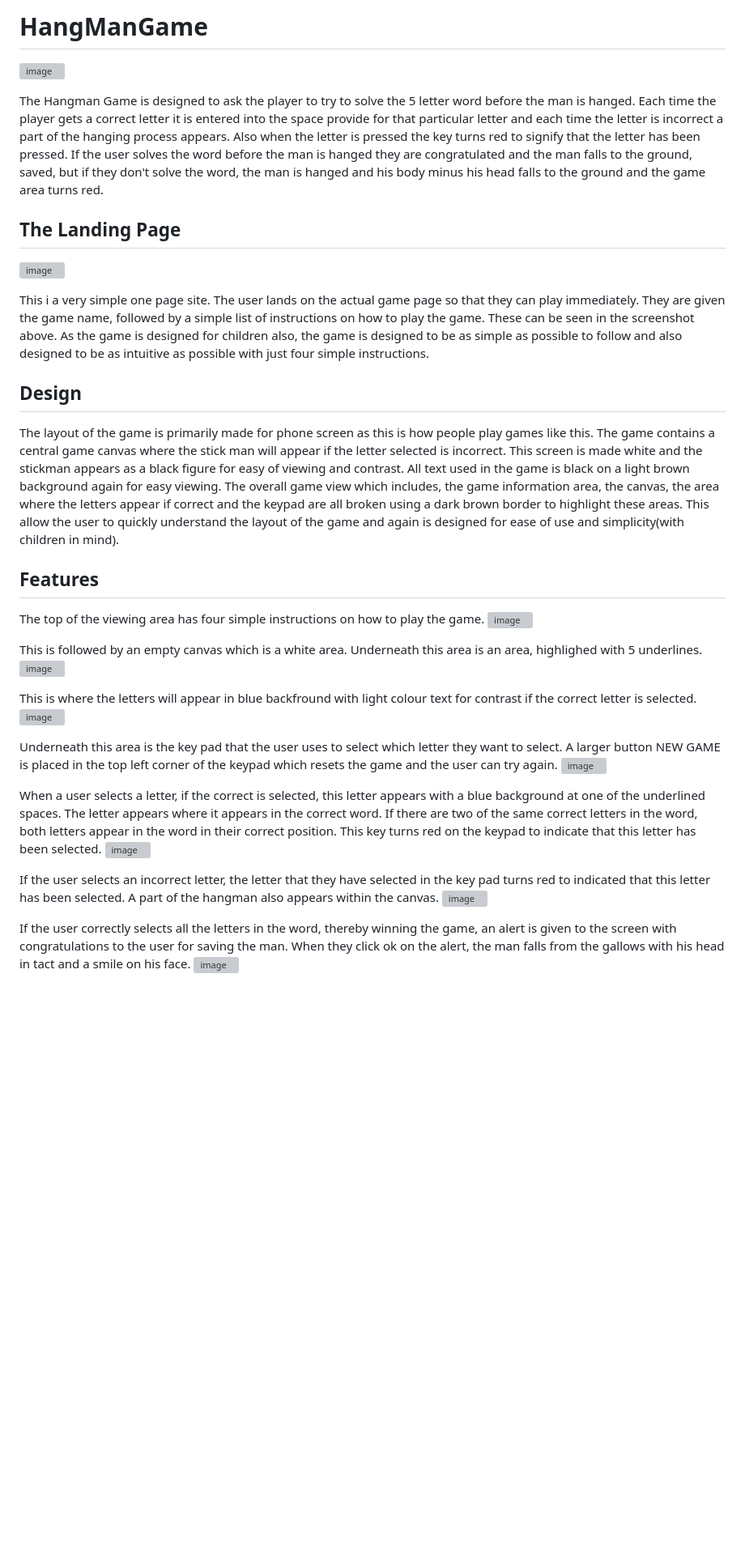
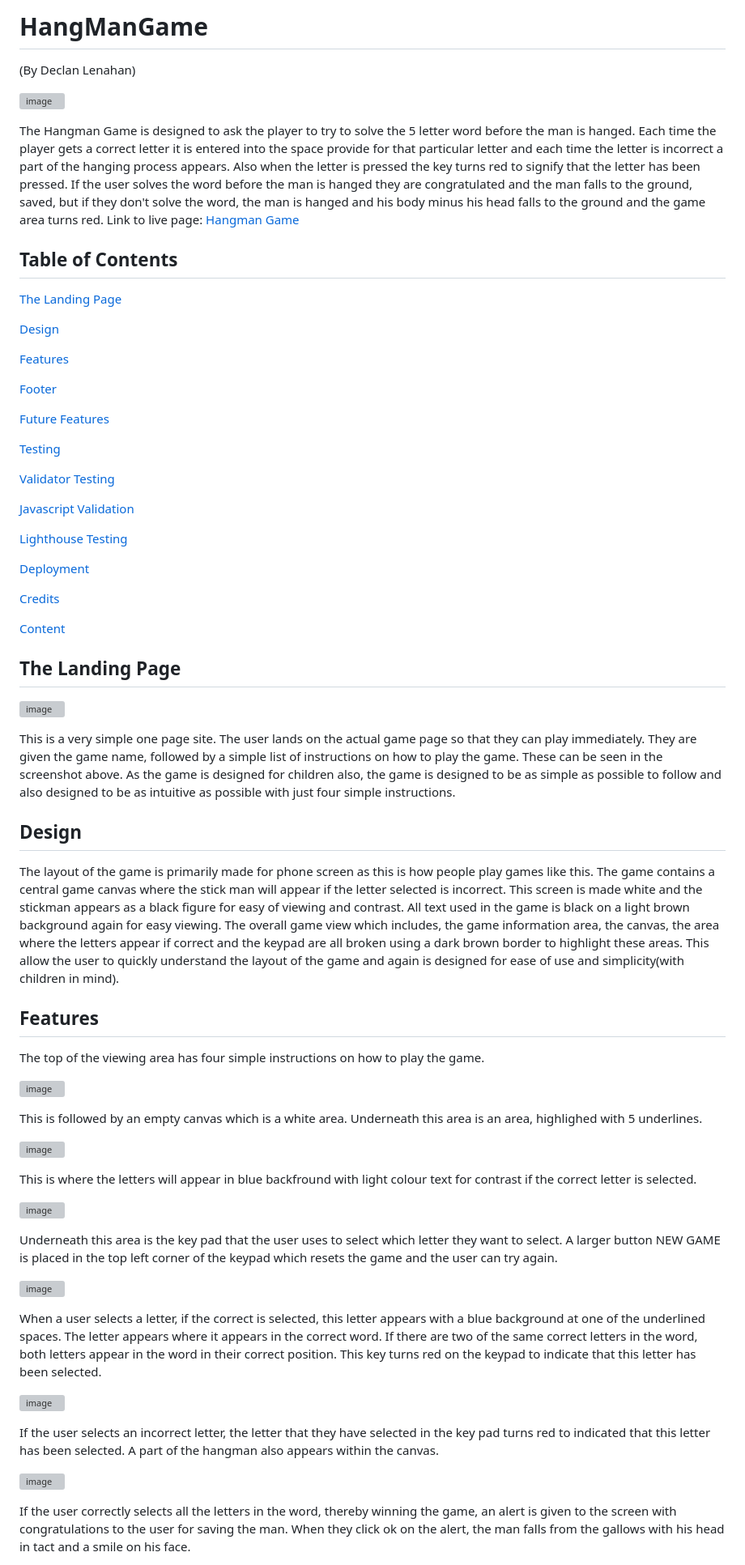
Before and after one commit to Declan444/hangManGame, a Markdown page: README.md, the part around the change printed below. Shown: that part at 81% size. Drawn GitHub-style; blank space fills up the shorter version; grey boxes are pictures that could not be loaded.

Commit message:
Format the readme file

```diff
--- a/README.md
+++ b/README.md
@@ -1,14 +1,49 @@
-﻿# HangManGame
+
+  # HangManGame
+  (By Declan Lenahan)
+
 ![image](https://github.com/Declan444/hangManGame/assets/119152450/771e4edc-71de-42b5-a09f-2a95a52d731d)
 
 The Hangman Game is designed to ask the player to try to solve the 5 letter word before the man is hanged. Each time the player gets a correct letter it is entered into the space provide for that particular letter and each time the letter is incorrect a part of the hanging process appears. Also when the letter is pressed the key turns red to signify that the letter has been pressed. If the user solves the word before the man is hanged they are congratulated and the man falls to the ground, saved, but if they don't solve the word, the man is hanged and his body minus his head falls to the ground and the game area turns red.
+Link to live page: [Hangman Game](https://declan444.github.io/hangManGame/)
+
+## Table of Contents
+
+[The Landing Page](#the-landing-page)
+
+[Design](#design)
+
+[Features](#features)
+
+[Footer](#footer)
+
+[Future Features](#future-features)
+
+[Testing](#testing)
+
+[Validator Testing](#validator-testing)
+
+[Javascript Validation](#javascript-validation)
+
+[Lighthouse Testing](#lighthouse-testing)
+
+[Deployment](#deployment)
+
+[Credits](#credits)
+
+[Content](#content)
+
+
+
+
+
 
 ## The Landing Page
 
 ![image](https://github.com/Declan444/hangManGame/assets/119152450/1985973c-9d92-46ae-b065-2daba314c820)
 
 
-This i a very simple one page site. The user lands on the actual game page so that they can play immediately. They are given the game name, followed by a simple list of instructions on how to play the game. These can be seen in the screenshot above. As the game is designed for children also, the game is designed to be as simple as possible to follow and also designed to be as intuitive as possible with just four simple instructions.
+This is a very simple one page site. The user lands on the actual game page so that they can play immediately. They are given the game name, followed by a simple list of instructions on how to play the game. These can be seen in the screenshot above. As the game is designed for children also, the game is designed to be as simple as possible to follow and also designed to be as intuitive as possible with just four simple instructions.
 
 ## Design
 The layout of the game is primarily made for phone screen as this is how people play games like this. The game contains a central game canvas where the stick man will appear if the letter selected is incorrect. This screen is made white and the stickman appears as a black figure for easy of viewing and contrast. All text used in the game is black on a light brown background again for easy viewing. The overall game view which includes, the game information area, the canvas, the area where the letters appear if correct and the keypad are all broken using a dark brown border to highlight these areas. This allow the user to quickly understand the layout of the game and again is designed for ease of use and simplicity(with children in mind).
@@ -16,24 +51,27 @@ The layout of the game is primarily made for phone screen as this is how people
 ## Features
 
 The top of the viewing area has four simple instructions on how to play the game.
+
 ![image](https://github.com/Declan444/hangManGame/assets/119152450/23ca8b67-3226-41b6-9799-17ac3a5b6e9f)
 
 This is followed by an empty canvas which is a white area. Underneath this area is an area, highlighed with 5 underlines.
+
 ![image](https://github.com/Declan444/hangManGame/assets/119152450/cd32b133-0d66-485e-b8e0-9a11f9fad601)
 
 This is where the letters will appear in blue backfround with light colour text for contrast if the correct letter is selected.
+
 ![image](https://github.com/Declan444/hangManGame/assets/119152450/5eb58856-4ca0-4aeb-b13a-edb7b550d51c)
 
 Underneath this area is the key pad that the user uses to select which letter they want to select. A larger button NEW GAME is placed in the top left corner of the keypad which resets the game and the user can try again.
+
 ![image](https://github.com/Declan444/hangManGame/assets/119152450/faca6624-67ec-4045-9e81-88b997f4d070)
 
+When a user selects a letter, if the correct is selected, this letter appears with a blue background at one of the underlined spaces. The letter appears where it appears in the correct word. If there are two of the same correct letters in the word, both letters appear in the word in their correct position. This key turns red on the keypad to indicate that this letter has been selected.
 
-When a user selects a letter, if the correct is selected, this letter appears with a blue background at one of the underlined spaces. The letter appears where it appears in the correct word. If there are two of the same correct letters in the word, both letters appear in the word in their correct position. This key turns red on the keypad to indicate that this letter has been selected.
 ![image](https://github.com/Declan444/hangManGame/assets/119152450/1f08f9c2-970d-40f9-9c1c-f6c71626f6d8)
 
+If the user selects an incorrect letter, the letter that they have selected in the key pad turns red to indicated that this letter has been selected. A part of the hangman also appears within the canvas.
 
-
-If the user selects an incorrect letter, the letter that they have selected in the key pad turns red to indicated that this letter has been selected. A part of the hangman also appears within the canvas.
 ![image](https://github.com/Declan444/hangManGame/assets/119152450/b5995305-5ad3-436b-a20d-f2b63a58f7ce)
 
 If the user correctly selects all the letters in the word, thereby winning the game, an alert is given to the screen with congratulations to the user for saving the man. When they click ok on the alert, the man falls from the gallows with his head in tact and a smile on his face.
```
Also changed, not shown: other parts of README.md (+5 -5 lines).
